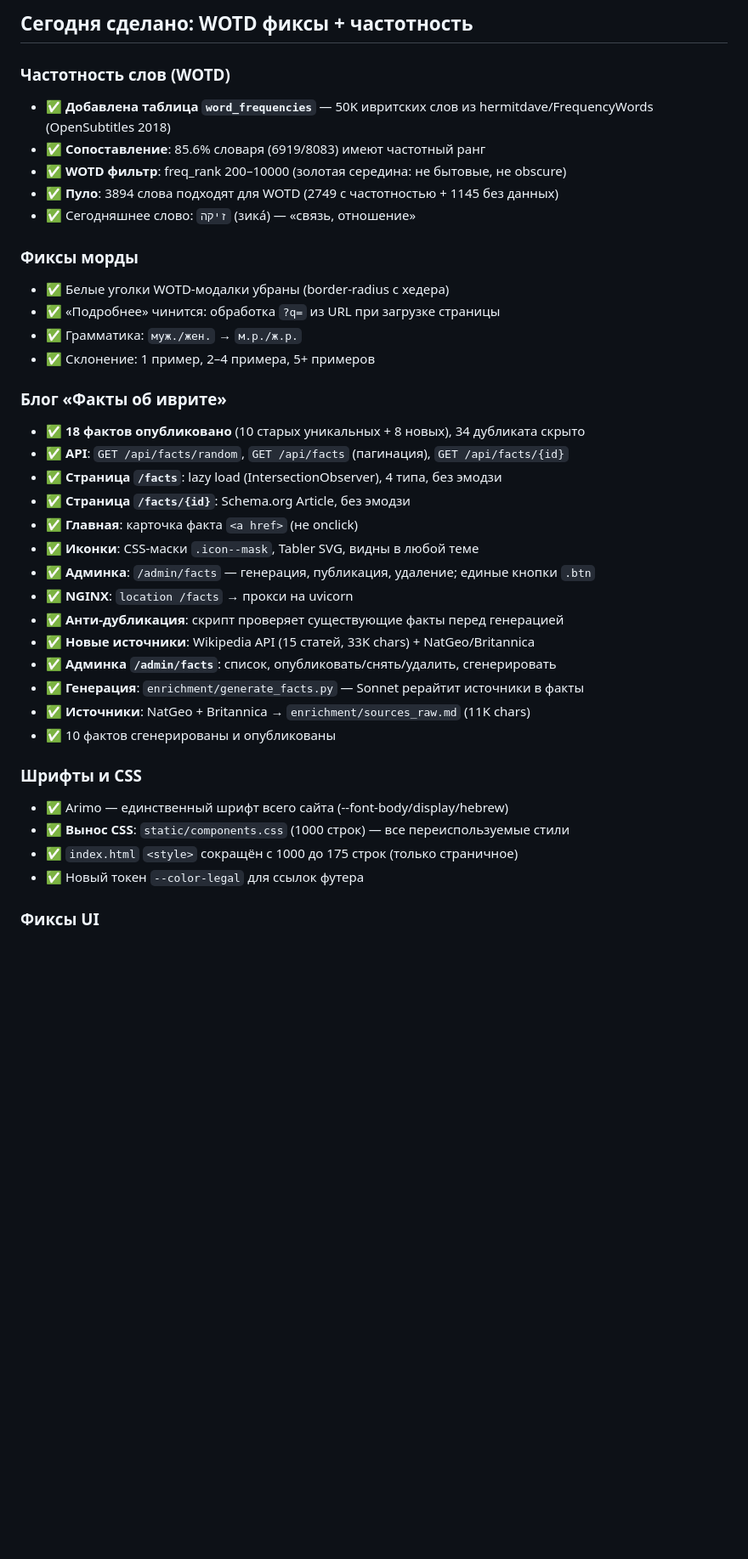
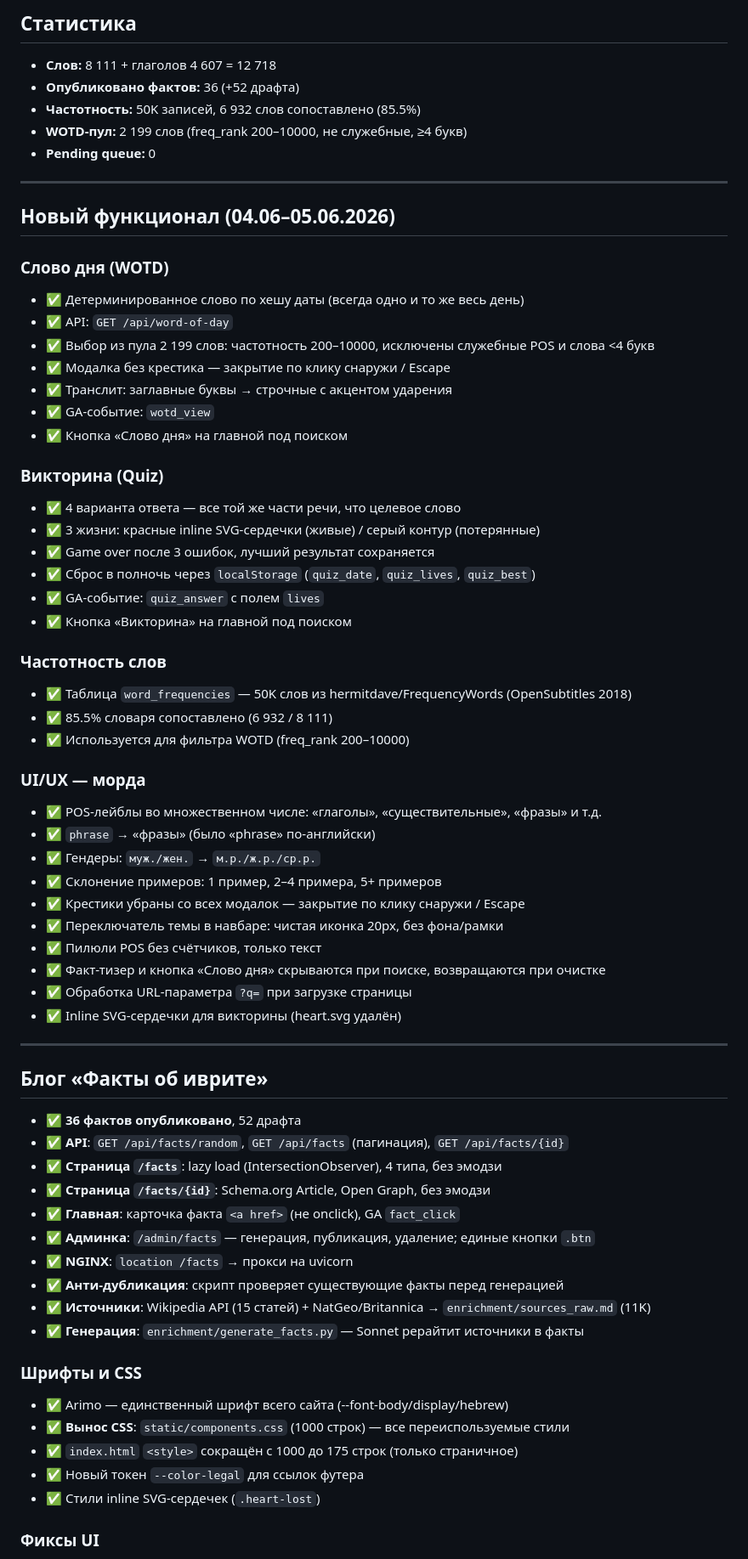
Before and after one commit to tima100faces/daber-bot-slovar, a Markdown page: CURRENT_STATE.md, the part around one of its changes. Shown at 85% size. GitHub-like rendering; blank space fills up the shorter version.

Commit message:
docs: update CURRENT_STATE — WOTD, Quiz, frequency, all new features

```diff
--- a/CURRENT_STATE.md
+++ b/CURRENT_STATE.md
@@ -2,40 +2,69 @@
 
-## Сегодня сделано: WOTD фиксы + частотность
+## Статистика
+- **Слов:** 8 111 + глаголов 4 607 = 12 718
+- **Опубликовано фактов:** 36 (+52 драфта)
+- **Частотность:** 50K записей, 6 932 слов сопоставлено (85.5%)
+- **WOTD-пул:** 2 199 слов (freq_rank 200–10000, не служебные, ≥4 букв)
+- **Pending queue:** 0
 
-### Частотность слов (WOTD)
-- ✅ **Добавлена таблица `word_frequencies`** — 50K ивритских слов из hermitdave/FrequencyWords (OpenSubtitles 2018)
-- ✅ **Сопоставление**: 85.6% словаря (6919/8083) имеют частотный ранг
-- ✅ **WOTD фильтр**: freq_rank 200–10000 (золотая середина: не бытовые, не obscure)
-- ✅ **Пуло**: 3894 слова подходят для WOTD (2749 с частотностью + 1145 без данных)
-- ✅ Сегодняшнее слово: `זיקה` (зика́) — «связь, отношение»
+---
 
-### Фиксы морды
-- ✅ Белые уголки WOTD-модалки убраны (border-radius с хедера)
-- ✅ «Подробнее» чинится: обработка `?q=` из URL при загрузке страницы
-- ✅ Грамматика: `муж./жен.` → `м.р./ж.р.`
-- ✅ Склонение: 1 пример, 2–4 примера, 5+ примеров
+## Новый функционал (04.06–05.06.2026)
 
-### Блог «Факты об иврите»
-- ✅ **18 фактов опубликовано** (10 старых уникальных + 8 новых), 34 дубликата скрыто
+### Слово дня (WOTD)
+- ✅ Детерминированное слово по хешу даты (всегда одно и то же весь день)
+- ✅ API: `GET /api/word-of-day`
+- ✅ Выбор из пула 2 199 слов: частотность 200–10000, исключены служебные POS и слова <4 букв
+- ✅ Модалка без крестика — закрытие по клику снаружи / Escape
+- ✅ Транслит: заглавные буквы → строчные с акцентом ударения
+- ✅ GA-событие: `wotd_view`
+- ✅ Кнопка «Слово дня» на главной под поиском
+
+### Викторина (Quiz)
+- ✅ 4 варианта ответа — все той же части речи, что целевое слово
+- ✅ 3 жизни: красные inline SVG-сердечки (живые) / серый контур (потерянные)
+- ✅ Game over после 3 ошибок, лучший результат сохраняется
+- ✅ Сброс в полночь через `localStorage` (`quiz_date`, `quiz_lives`, `quiz_best`)
+- ✅ GA-событие: `quiz_answer` с полем `lives`
+- ✅ Кнопка «Викторина» на главной под поиском
+
+### Частотность слов
+- ✅ Таблица `word_frequencies` — 50K слов из hermitdave/FrequencyWords (OpenSubtitles 2018)
+- ✅ 85.5% словаря сопоставлено (6 932 / 8 111)
+- ✅ Используется для фильтра WOTD (freq_rank 200–10000)
+
+### UI/UX — морда
+- ✅ POS-лейблы во множественном числе: «глаголы», «существительные», «фразы» и т.д.
+- ✅ `phrase` → «фразы» (было «phrase» по-английски)
+- ✅ Гендеры: `муж./жен.` → `м.р./ж.р./ср.р.`
+- ✅ Склонение примеров: 1 пример, 2–4 примера, 5+ примеров
+- ✅ Крестики убраны со всех модалок — закрытие по клику снаружи / Escape
+- ✅ Переключатель темы в навбаре: чистая иконка 20px, без фона/рамки
+- ✅ Пилюли POS без счётчиков, только текст
+- ✅ Факт-тизер и кнопка «Слово дня» скрываются при поиске, возвращаются при очистке
+- ✅ Обработка URL-параметра `?q=` при загрузке страницы
+- ✅ Inline SVG-сердечки для викторины (heart.svg удалён)
+
+---
+
+## Блог «Факты об иврите»
+- ✅ **36 фактов опубликовано**, 52 драфта
 - ✅ **API**: `GET /api/facts/random`, `GET /api/facts` (пагинация), `GET /api/facts/{id}`
 - ✅ **Страница `/facts`**: lazy load (IntersectionObserver), 4 типа, без эмодзи
-- ✅ **Страница `/facts/{id}`**: Schema.org Article, без эмодзи
-- ✅ **Главная**: карточка факта `<a href>` (не onclick)
-- ✅ **Иконки**: CSS-маски `.icon--mask`, Tabler SVG, видны в любой теме
+- ✅ **Страница `/facts/{id}`**: Schema.org Article, Open Graph, без эмодзи
+- ✅ **Главная**: карточка факта `<a href>` (не onclick), GA `fact_click`
 - ✅ **Админка**: `/admin/facts` — генерация, публикация, удаление; единые кнопки `.btn`
 - ✅ **NGINX**: `location /facts` → прокси на uvicorn
 - ✅ **Анти-дубликация**: скрипт проверяет существующие факты перед генерацией
-- ✅ **Новые источники**: Wikipedia API (15 статей, 33K chars) + NatGeo/Britannica
-- ✅ **Админка `/admin/facts`**: список, опубликовать/снять/удалить, сгенерировать
+- ✅ **Источники**: Wikipedia API (15 статей) + NatGeo/Britannica → `enrichment/sources_raw.md` (11K)
 - ✅ **Генерация**: `enrichment/generate_facts.py` — Sonnet рерайтит источники в факты
-- ✅ **Источники**: NatGeo + Britannica → `enrichment/sources_raw.md` (11K chars)
-- ✅ 10 фактов сгенерированы и опубликованы
 
 ### Шрифты и CSS
 - ✅ Arimo — единственный шрифт всего сайта (--font-body/display/hebrew)
 - ✅ **Вынос CSS**: `static/components.css` (1000 строк) — все переиспользуемые стили
 - ✅ `index.html` `<style>` сокращён с 1000 до 175 строк (только страничное)
 - ✅ Новый токен `--color-legal` для ссылок футера
+- ✅ Стили inline SVG-сердечек (`.heart-lost`)
 
 ### Фиксы UI
 - ✅ Поле поиска светлее (`--color-surface-2`) — видно на солнце
```
Also changed, not shown: other parts of CURRENT_STATE.md (+40 -49 lines).
